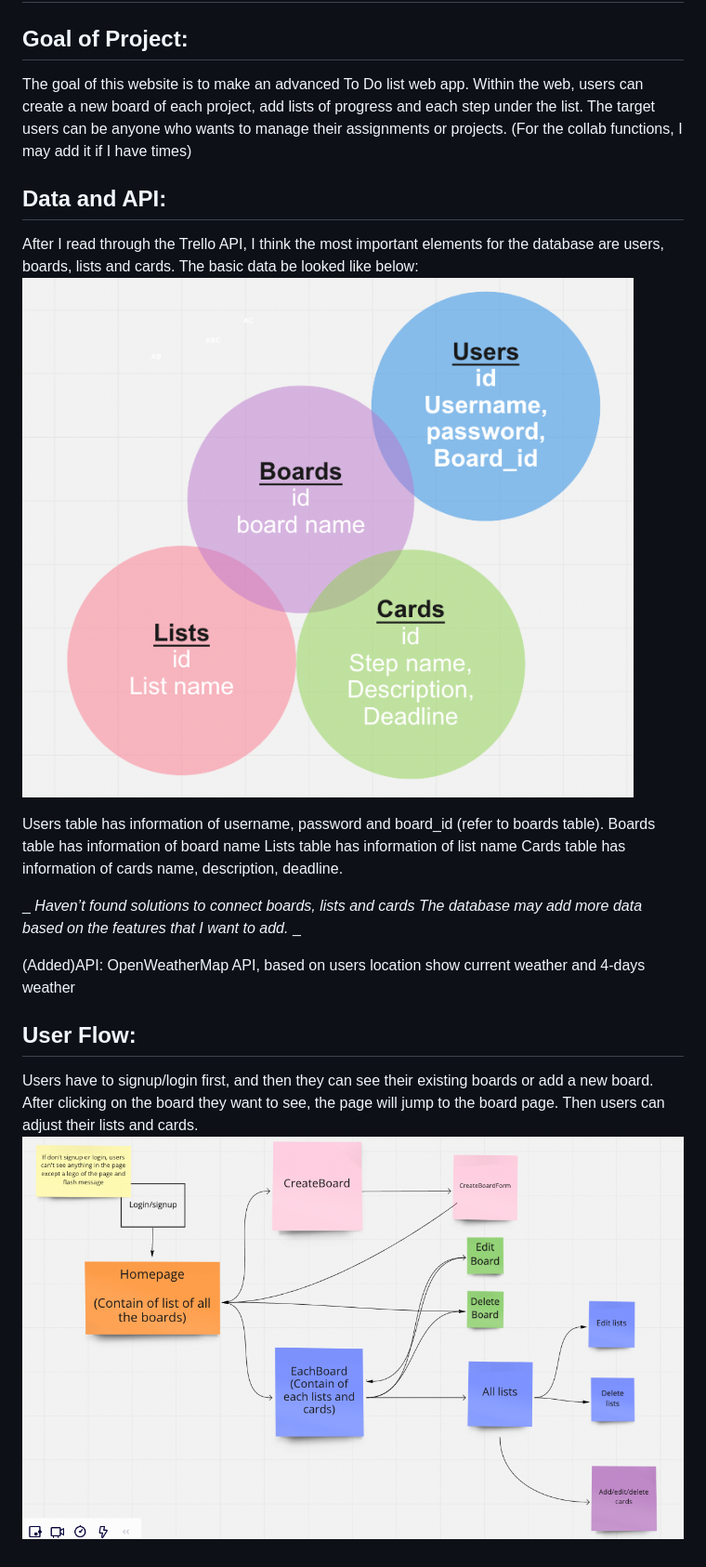
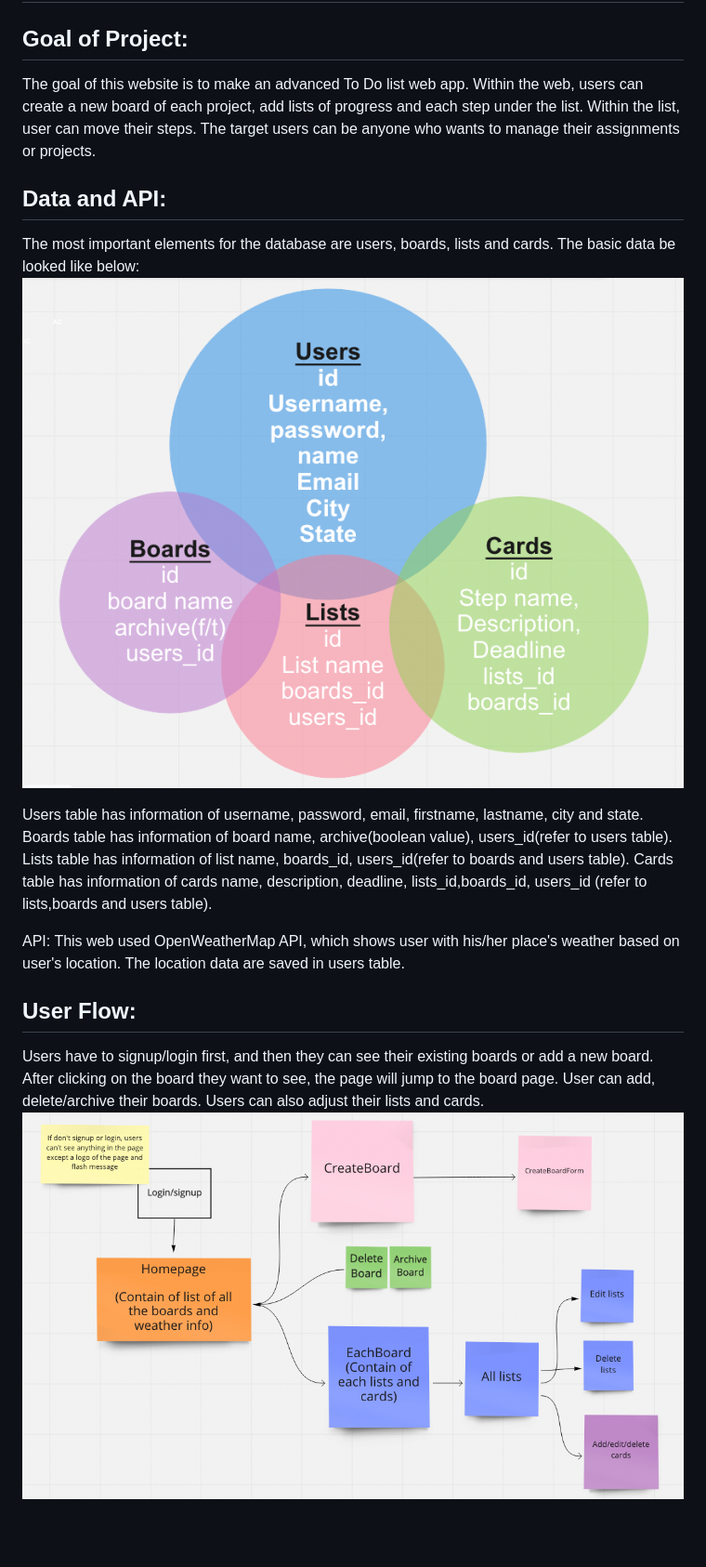
Before and after one commit to JingyL/Capstone1, a Markdown page: README.md, the part around the change. Shown: that part at 93% size. GitHub-like rendering; pictures changed too: data2.png (added), user-flow.png; blank space fills up the shorter version.

```diff
--- a/README.md
+++ b/README.md
@@ -2,23 +2,20 @@
 # Capstone 1 Proposal
 
 ## Goal of Project:
-The goal of this website is to make an advanced To Do list web app. Within the web, users can create a new board of each project, add lists of progress and each step under the list. The target users can be anyone who wants to manage their assignments or projects. (For the collab functions, I may add it if I have times)
+The goal of this website is to make an advanced To Do list web app. Within the web, users can create a new board of each project, add lists of progress and each step under the list. Within the list, user can move their steps. The target users can be anyone who wants to manage their assignments or projects.
 
 ## Data and API:
-After I read through the Trello API, I think the most important elements for the database are users, boards, lists and cards. The basic data be looked like below:
-![This is an image](/data.png)
+The most important elements for the database are users, boards, lists and cards. The basic data be looked like below:
+![This is an image](/data2.png)
 
-Users table has information of username, password and board_id (refer to boards table).
-Boards table has information of board name
-Lists table has information of list name
-Cards table has information of cards name, description, deadline.
+Users table has information of username, password, email, firstname, lastname, city and state.
+Boards table has information of board name, archive(boolean value), users_id(refer to users table).
+Lists table has information of list name, boards_id, users_id(refer to boards and users table).
+Cards table has information of cards name, description, deadline, lists_id,boards_id, users_id (refer to lists,boards and users table).
 
-_ _Haven’t found solutions to connect boards, lists and cards
-The database may add more data based on the features that I want to add._ _
-
-(Added)API:
-OpenWeatherMap API, based on users location show current weather and 4-days weather
+API:
+This web used OpenWeatherMap API, which shows user with his/her place's weather based on user's location. The location data are saved in users table.
 
 ## User Flow:
-Users have to signup/login first, and then they can see their existing boards or add a new board. After clicking on the board they want to see, the page will jump to the board page. Then users can adjust their lists and cards.
+Users have to signup/login first, and then they can see their existing boards or add a new board. After clicking on the board they want to see, the page will jump to the board page. User can add, delete/archive their boards. Users can also adjust their lists and cards.
 ![This is an image](/user-flow.png)
```
